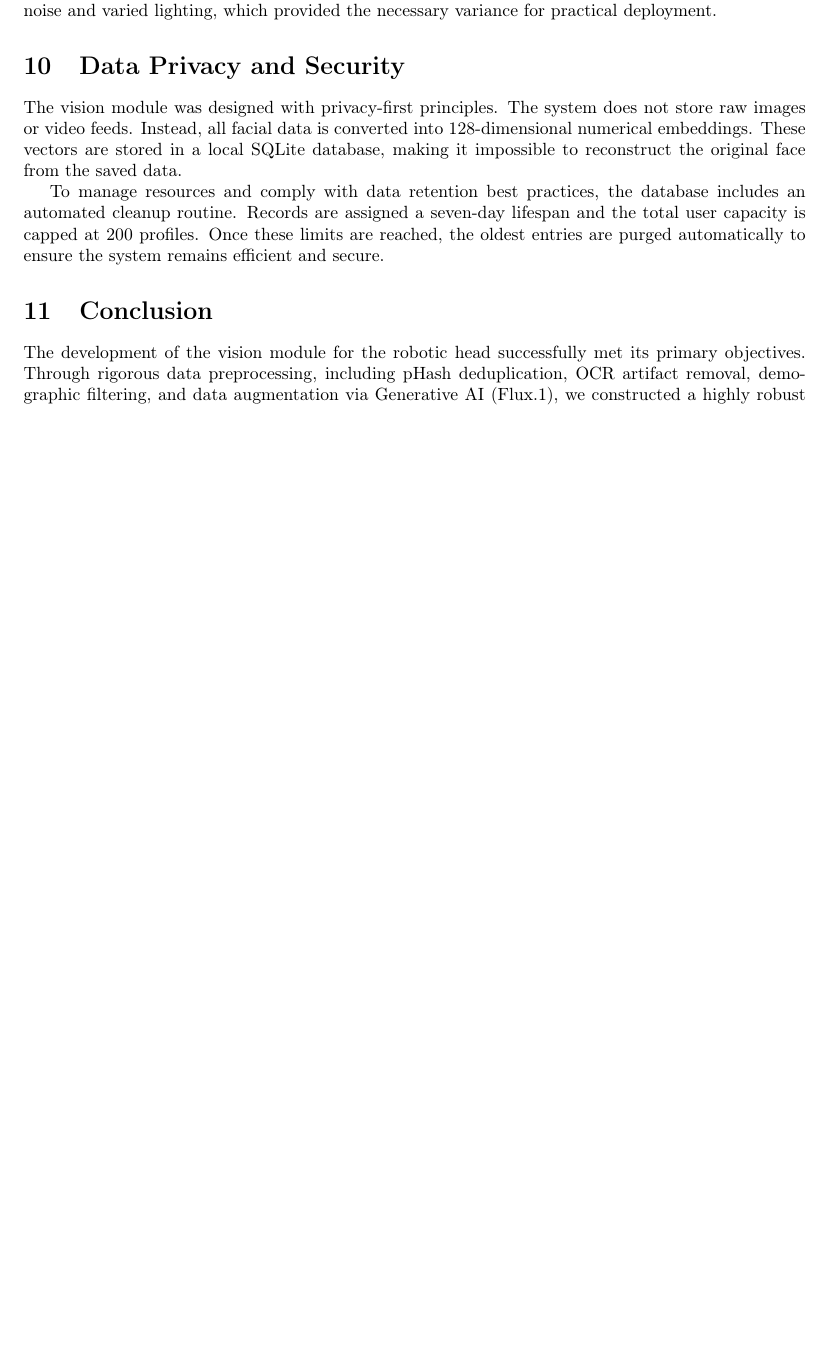
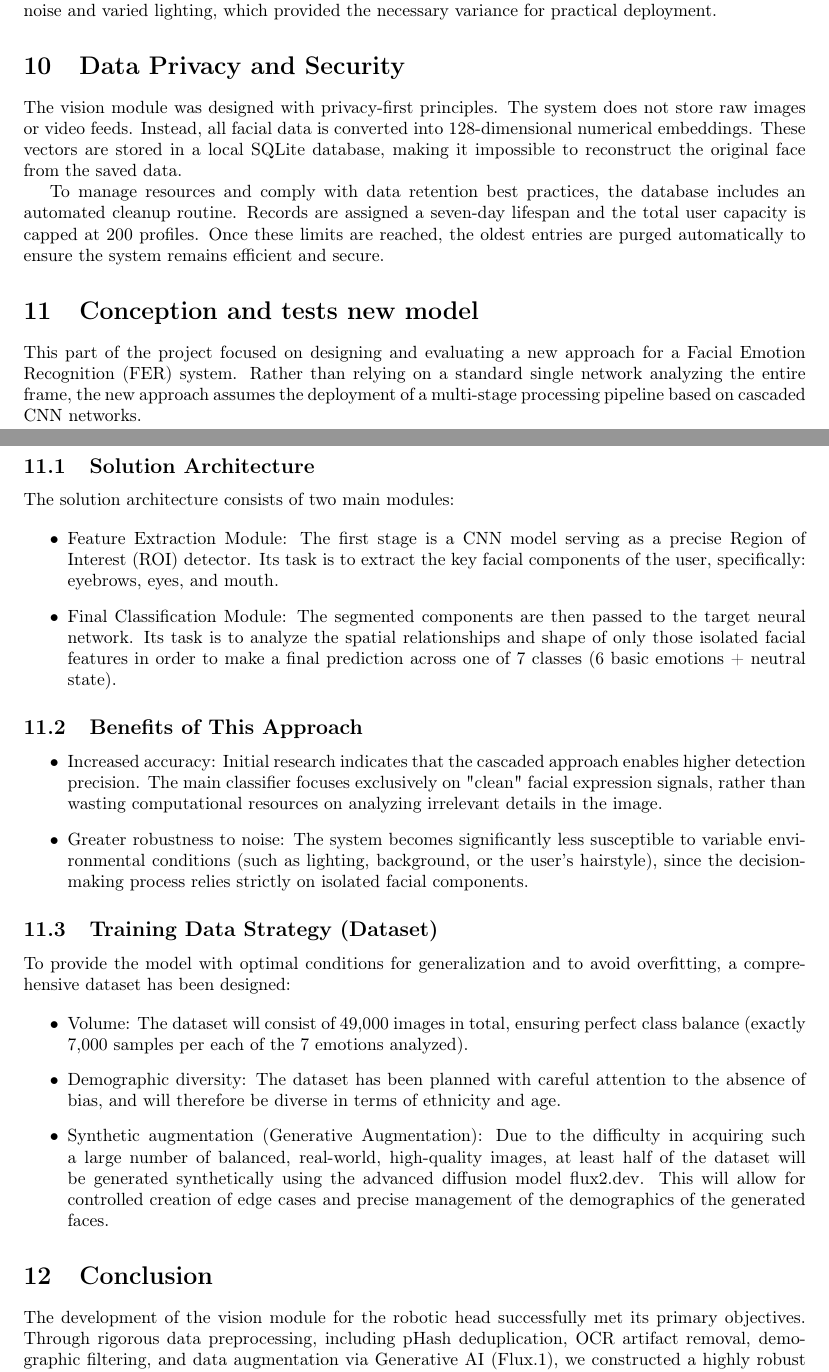
Before and after one commit to mateuszb0k/humanoid-head, a LaTeX document (documentation/Technical_documentation.tex): part of page 29 of 31 before the commit and two parts of pages 29 and 30 of 31 after it, the two joined at a grey line, cut so that both start at the same text, the shorter picture padded with empty space. Compiled offline with pdfLaTeX.

Commit message:
Add new section
A New Methodology for Facial Emotion Recognition to Improve Detection Accuracy

```diff
--- a/documentation/Technical_documentation.tex
+++ b/documentation/Technical_documentation.tex
@@ -745,6 +745,31 @@ A major challenge was the gap between synthetic training data and real-world per
 The vision module was designed with privacy-first principles. The system does not store raw images or video feeds. Instead, all facial data is converted into 128-dimensional numerical embeddings. These vectors are stored in a local SQLite database, making it impossible to reconstruct the original face from the saved data.
 
 To manage resources and comply with data retention best practices, the database includes an automated cleanup routine. Records are assigned a seven-day lifespan and the total user capacity is capped at 200 profiles. Once these limits are reached, the oldest entries are purged automatically to ensure the system remains efficient and secure.
+\section{Conception and tests new model}
+This part of the project focused on designing and evaluating a new approach for a Facial Emotion Recognition (FER) system. Rather than relying on a standard single network analyzing the entire frame, the new approach assumes the deployment of a multi-stage processing pipeline based on cascaded CNN networks.
+
+\subsection{Solution Architecture}
+The solution architecture consists of two main modules:
+
+\begin{itemize}
+    \item Feature Extraction Module: The first stage is a CNN model serving as a precise Region of Interest (ROI) detector. Its task is to extract the key facial components of the user, specifically: eyebrows, eyes, and mouth.
+    \item Final Classification Module: The segmented components are then passed to the target neural network. Its task is to analyze the spatial relationships and shape of only those isolated facial features in order to make a final prediction across one of 7 classes (6 basic emotions + neutral state).
+\end{itemize}
+
+\subsection{Benefits of This Approach}
+\begin{itemize}
+    \item Increased accuracy: Initial research indicates that the cascaded approach enables higher detection precision. The main classifier focuses exclusively on "clean" facial expression signals, rather than wasting computational resources on analyzing irrelevant details in the image.
+    \item Greater robustness to noise: The system becomes significantly less susceptible to variable environmental conditions (such as lighting, background, or the user's hairstyle), since the decision-making process relies strictly on isolated facial components.
+\end{itemize}
+
+\subsection{Training Data Strategy (Dataset)}
+To provide the model with optimal conditions for generalization and to avoid overfitting, a comprehensive dataset has been designed:
+
+\begin{itemize}
+    \item Volume: The dataset will consist of 49,000 images in total, ensuring perfect class balance (exactly 7,000 samples per each of the 7 emotions analyzed).
+    \item Demographic diversity: The dataset has been planned with careful attention to the absence of bias, and will therefore be diverse in terms of ethnicity and age.
+    \item Synthetic augmentation (Generative Augmentation): Due to the difficulty in acquiring such a large number of balanced, real-world, high-quality images, at least half of the dataset will be generated synthetically using the advanced diffusion model flux2.dev. This will allow for controlled creation of edge cases and precise management of the demographics of the generated faces.
+\end{itemize}
 
 \section{Conclusion}
 The development of the vision module for the robotic head successfully met its primary objectives. Through rigorous data preprocessing, including pHash deduplication, OCR artifact removal, demographic filtering, and data augmentation via Generative AI (Flux.1), we constructed a highly robust training corpus of over 120,000 images.
```
Also changed, not shown: 5 other files.
